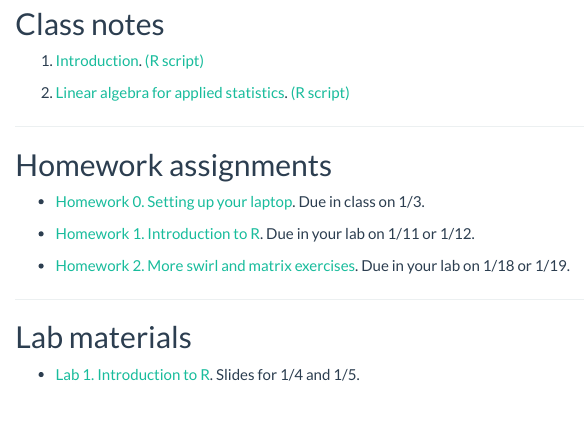
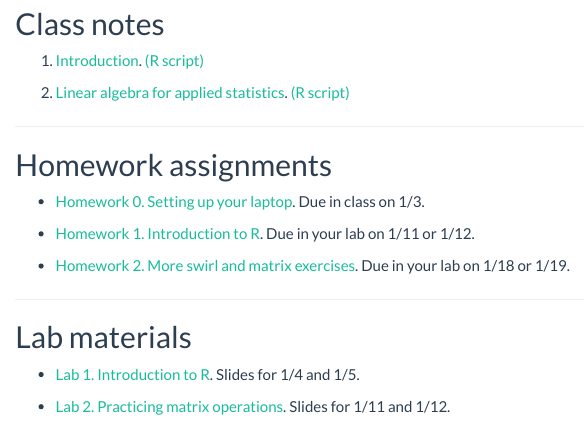
Before and after one commit to ionides/401w18, an R Markdown document (index.Rmd): the page in a window 1100 px wide, from 1640 px down. The pictures show the output file index.html that the author committed with the source, opened offline.

Commit message:
lab 2 slided added to website

```diff
--- a/index.Rmd
+++ b/index.Rmd
@@ -94,4 +94,6 @@ The GSI may provide some feedback on correctness, but students are responsible f
 
 * [Lab 1. Introduction to R](lab/lab01/lab01.pdf). Slides for 1/4 and 1/5.
 
+* [Lab 2. Practicing matrix operations](lab/lab02/lab02.pdf). Slides for 1/11 and 1/12.
+
 ------------
```
Also changed, not shown: index.html.
